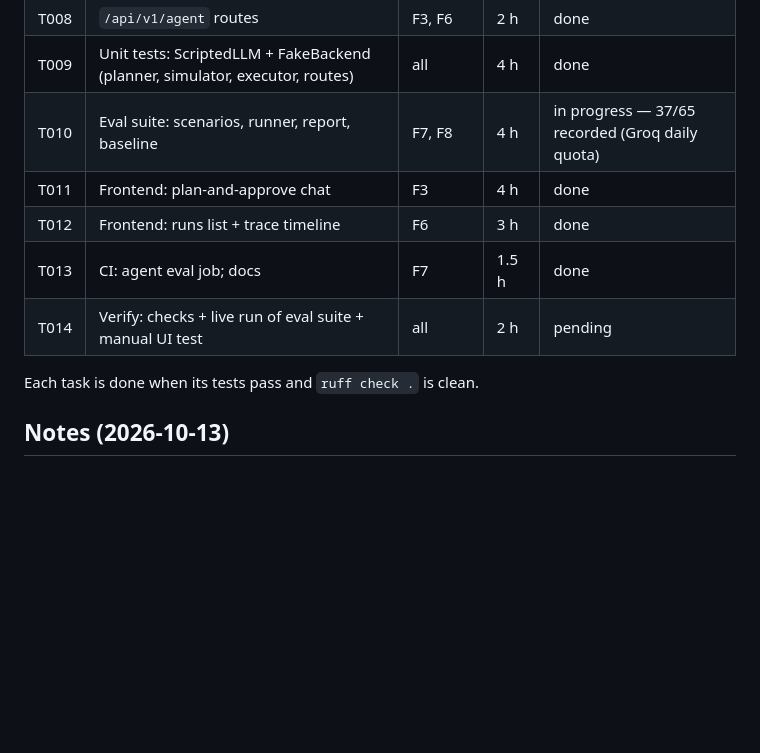
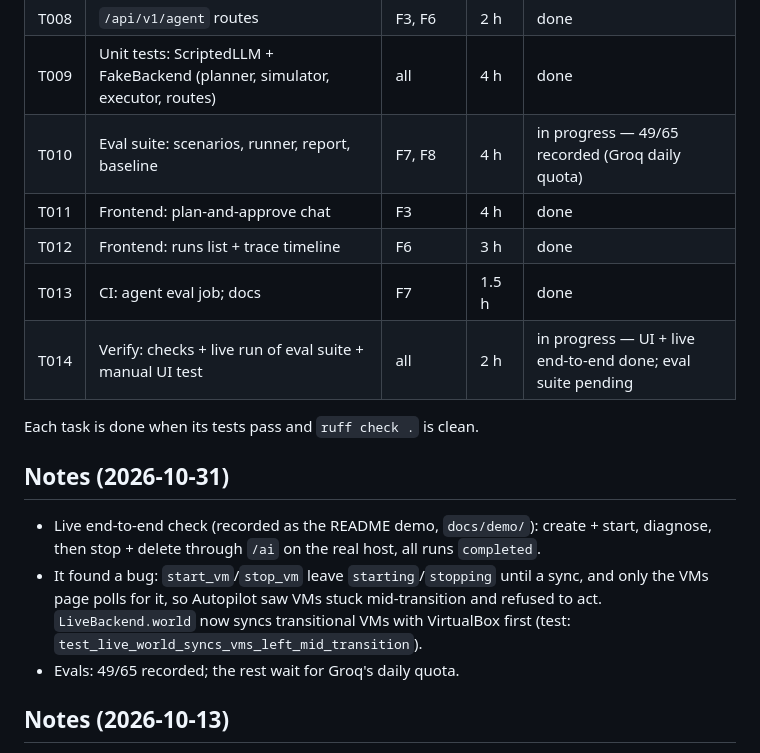
Before and after one commit to anassoooo/NexVM, a Markdown page: specs/013-autopilot/tasks.md, the part around the change. Rendered like a GitHub page; blank space fills up the shorter version.

```diff
--- a/specs/013-autopilot/tasks.md
+++ b/specs/013-autopilot/tasks.md
@@ -14,13 +14,22 @@
 | T007 | Executor + repair | F3, F4 | 3 h | done |
 | T008 | `/api/v1/agent` routes | F3, F6 | 2 h | done |
 | T009 | Unit tests: ScriptedLLM + FakeBackend (planner, simulator, executor, routes) | all | 4 h | done |
-| T010 | Eval suite: scenarios, runner, report, baseline | F7, F8 | 4 h | in progress — 37/65 recorded (Groq daily quota) |
+| T010 | Eval suite: scenarios, runner, report, baseline | F7, F8 | 4 h | in progress — 49/65 recorded (Groq daily quota) |
 | T011 | Frontend: plan-and-approve chat | F3 | 4 h | done |
 | T012 | Frontend: runs list + trace timeline | F6 | 3 h | done |
 | T013 | CI: agent eval job; docs | F7 | 1.5 h | done |
-| T014 | Verify: checks + live run of eval suite + manual UI test | all | 2 h | pending |
+| T014 | Verify: checks + live run of eval suite + manual UI test | all | 2 h | in progress — UI + live end-to-end done; eval suite pending |
 
 Each task is done when its tests pass and `ruff check .` is clean.
+
+## Notes (2026-10-31)
+
+- Live end-to-end check (recorded as the README demo, `docs/demo/`): create + start, diagnose, then
+  stop + delete through `/ai` on the real host, all runs `completed`.
+- It found a bug: `start_vm`/`stop_vm` leave `starting`/`stopping` until a sync, and only the VMs
+  page polls for it, so Autopilot saw VMs stuck mid-transition and refused to act. `LiveBackend.world`
+  now syncs transitional VMs with VirtualBox first (test: `test_live_world_syncs_vms_left_mid_transition`).
+- Evals: 49/65 recorded; the rest wait for Groq's daily quota.
 
 ## Notes (2026-10-13)
 
```
Also changed, not shown: README.md (+17 -16 lines), docs/demo/autopilot.gif (added), docs/demo/destructive.png (added), docs/demo/diagnose.png (added), docs/demo/plan.png (added), docs/demo/trace.png (added).
